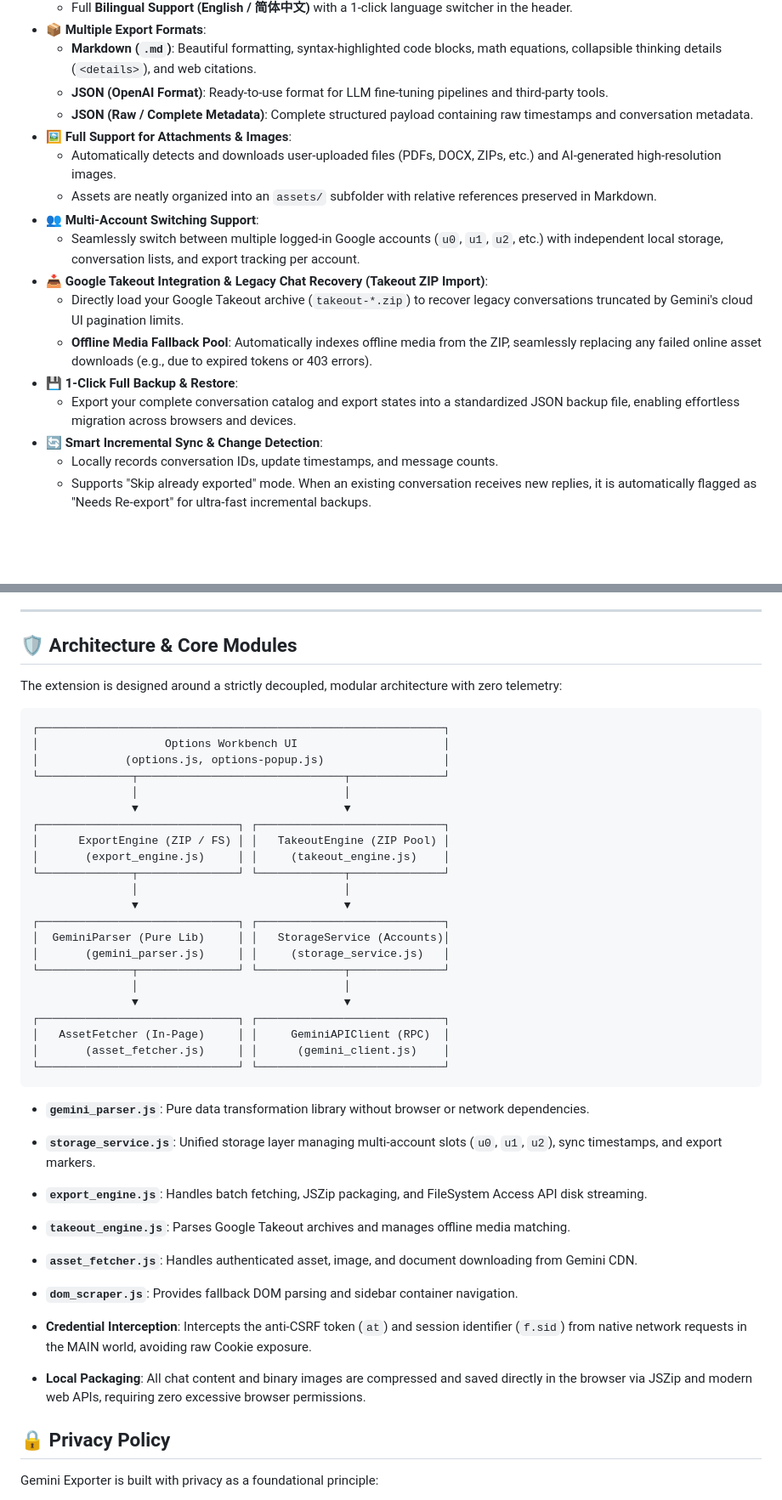
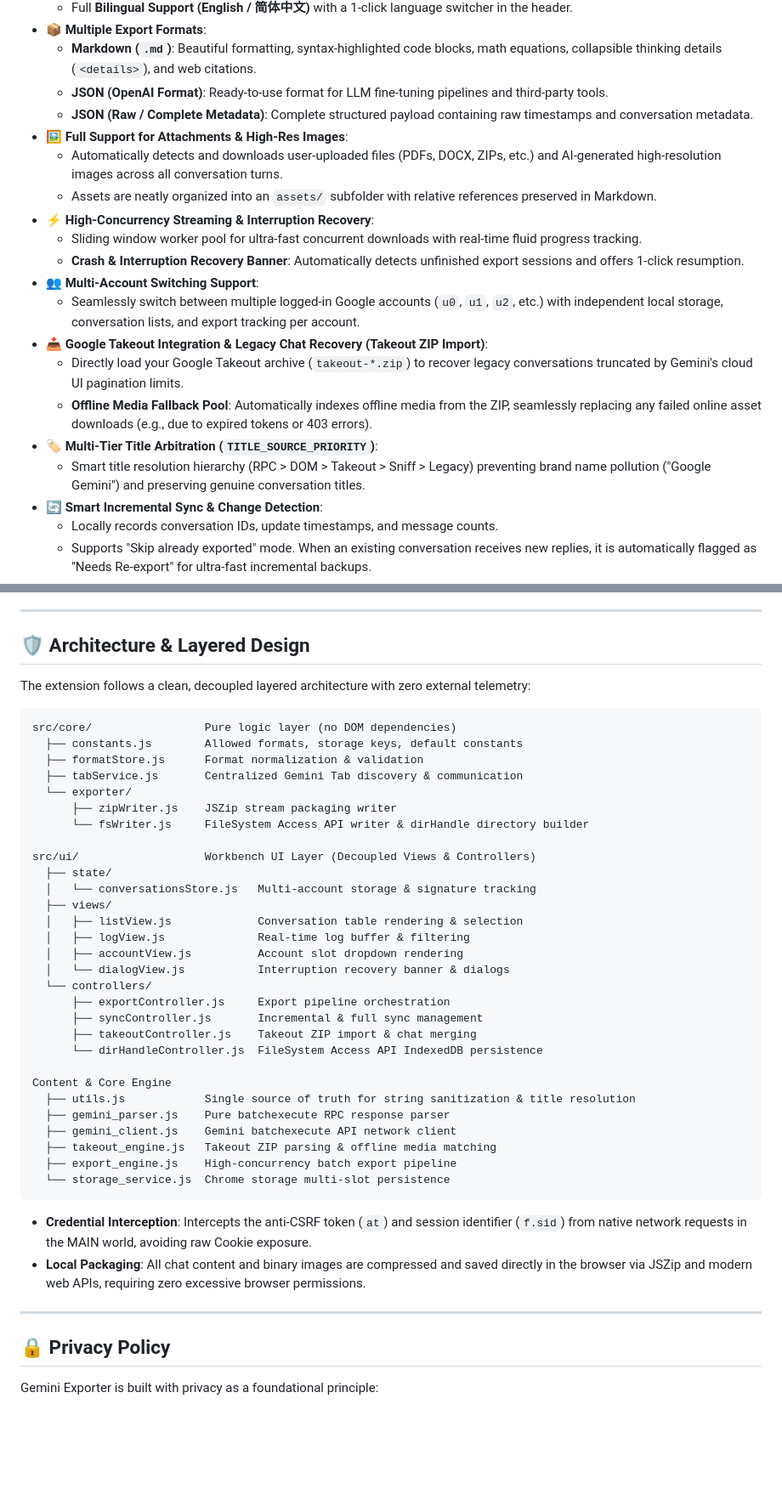
Before and after one commit to OTLFrostA/gemini-exporter, a Markdown page: README.md, 2 parts joined by grey strips. Shown at 85% size. GitHub-like rendering; blank space fills up the shorter version.

````diff
--- a/README.md
+++ b/README.md
@@ -27,16 +27,19 @@
   - **Markdown (`.md`)**: Beautiful formatting, syntax-highlighted code blocks, math equations, collapsible thinking details (`<details>`), and web citations.
   - **JSON (OpenAI Format)**: Ready-to-use format for LLM fine-tuning pipelines and third-party tools.
   - **JSON (Raw / Complete Metadata)**: Complete structured payload containing raw timestamps and conversation metadata.
-- 🖼️ **Full Support for Attachments & Images**:
-  - Automatically detects and downloads user-uploaded files (PDFs, DOCX, ZIPs, etc.) and AI-generated high-resolution images.
+- 🖼️ **Full Support for Attachments & High-Res Images**:
+  - Automatically detects and downloads user-uploaded files (PDFs, DOCX, ZIPs, etc.) and AI-generated high-resolution images across all conversation turns.
   - Assets are neatly organized into an `assets/` subfolder with relative references preserved in Markdown.
+- ⚡ **High-Concurrency Streaming & Interruption Recovery**:
+  - Sliding window worker pool for ultra-fast concurrent downloads with real-time fluid progress tracking.
+  - **Crash & Interruption Recovery Banner**: Automatically detects unfinished export sessions and offers 1-click resumption.
 - 👥 **Multi-Account Switching Support**:
   - Seamlessly switch between multiple logged-in Google accounts (`u0`, `u1`, `u2`, etc.) with independent local storage, conversation lists, and export tracking per account.
 - 📥 **Google Takeout Integration & Legacy Chat Recovery (Takeout ZIP Import)**:
   - Directly load your Google Takeout archive (`takeout-*.zip`) to recover legacy conversations truncated by Gemini's cloud UI pagination limits.
   - **Offline Media Fallback Pool**: Automatically indexes offline media from the ZIP, seamlessly replacing any failed online asset downloads (e.g., due to expired tokens or 403 errors).
-- 💾 **1-Click Full Backup & Restore**:
-  - Export your complete conversation catalog and export states into a standardized JSON backup file, enabling effortless migration across browsers and devices.
+- 🏷️ **Multi-Tier Title Arbitration (`TITLE_SOURCE_PRIORITY`)**:
+  - Smart title resolution hierarchy (RPC > DOM > Takeout > Sniff > Legacy) preventing brand name pollution ("Google Gemini") and preserving genuine conversation titles.
 - 🔄 **Smart Incremental Sync & Change Detection**:
   - Locally records conversation IDs, update timestamps, and message counts.
   - Supports "Skip already exported" mode. When an existing conversation receives new replies, it is automatically flagged as "Needs Re-export" for ultra-fast incremental backups.
@@ -94,44 +97,46 @@ For heavy users with thousands of conversations, Google's web interface enforces
 
 ---
 
-## 🛡️ Architecture & Core Modules
+## 🛡️ Architecture & Layered Design
 
-The extension is designed around a strictly decoupled, modular architecture with zero telemetry:
+The extension follows a clean, decoupled layered architecture with zero external telemetry:
 
 ```
-┌─────────────────────────────────────────────────────────────┐
-│                   Options Workbench UI                      │
-│             (options.js, options-popup.js)                  │
-└──────────────┬───────────────────────────────┬──────────────┘
-               │                               │
-               ▼                               ▼
-┌──────────────────────────────┐ ┌────────────────────────────┐
-│      ExportEngine (ZIP / FS) │ │   TakeoutEngine (ZIP Pool) │
-│       (export_engine.js)     │ │     (takeout_engine.js)    │
-└──────────────┬───────────────┘ └─────────────┬──────────────┘
-               │                               │
-               ▼                               ▼
-┌──────────────────────────────┐ ┌────────────────────────────┐
-│  GeminiParser (Pure Lib)     │ │   StorageService (Accounts)│
-│       (gemini_parser.js)     │ │     (storage_service.js)   │
-└──────────────┬───────────────┘ └─────────────┬──────────────┘
-               │                               │
-               ▼                               ▼
-┌──────────────────────────────┐ ┌────────────────────────────┐
-│   AssetFetcher (In-Page)     │ │     GeminiAPIClient (RPC)  │
-│       (asset_fetcher.js)     │ │      (gemini_client.js)    │
-└──────────────────────────────┘ └────────────────────────────┘
+src/core/                 Pure logic layer (no DOM dependencies)
+  ├── constants.js        Allowed formats, storage keys, default constants
+  ├── formatStore.js      Format normalization & validation
+  ├── tabService.js       Centralized Gemini Tab discovery & communication
+  └── exporter/
+      ├── zipWriter.js    JSZip stream packaging writer
+      └── fsWriter.js     FileSystem Access API writer & dirHandle directory builder
+
+src/ui/                   Workbench UI Layer (Decoupled Views & Controllers)
+  ├── state/
+  │   └── conversationsStore.js   Multi-account storage & signature tracking
+  ├── views/
+  │   ├── listView.js             Conversation table rendering & selection
+  │   ├── logView.js              Real-time log buffer & filtering
+  │   ├── accountView.js          Account slot dropdown rendering
+  │   └── dialogView.js           Interruption recovery banner & dialogs
+  └── controllers/
+      ├── exportController.js     Export pipeline orchestration
+      ├── syncController.js       Incremental & full sync management
+      ├── takeoutController.js    Takeout ZIP import & chat merging
+      └── dirHandleController.js  FileSystem Access API IndexedDB persistence
+
+Content & Core Engine
+  ├── utils.js            Single source of truth for string sanitization & title resolution
+  ├── gemini_parser.js    Pure batchexecute RPC response parser
+  ├── gemini_client.js    Gemini batchexecute API network client
+  ├── takeout_engine.js   Takeout ZIP parsing & offline media matching
+  ├── export_engine.js    High-concurrency batch export pipeline
+  └── storage_service.js  Chrome storage multi-slot persistence
 ```
-
-- **`gemini_parser.js`**: Pure data transformation library without browser or network dependencies.
-- **`storage_service.js`**: Unified storage layer managing multi-account slots (`u0`, `u1`, `u2`), sync timestamps, and export markers.
-- **`export_engine.js`**: Handles batch fetching, JSZip packaging, and FileSystem Access API disk streaming.
-- **`takeout_engine.js`**: Parses Google Takeout archives and manages offline media matching.
-- **`asset_fetcher.js`**: Handles authenticated asset, image, and document downloading from Gemini CDN.
-- **`dom_scraper.js`**: Provides fallback DOM parsing and sidebar container navigation.
 
 - **Credential Interception**: Intercepts the anti-CSRF token (`at`) and session identifier (`f.sid`) from native network requests in the MAIN world, avoiding raw Cookie exposure.
 - **Local Packaging**: All chat content and binary images are compressed and saved directly in the browser via JSZip and modern web APIs, requiring zero excessive browser permissions.
+
+---
 
 ## 🔒 Privacy Policy
 
````
Also changed, not shown: other parts of README.md (+2 -2 lines), README_zh.md (+42 -37 lines).
